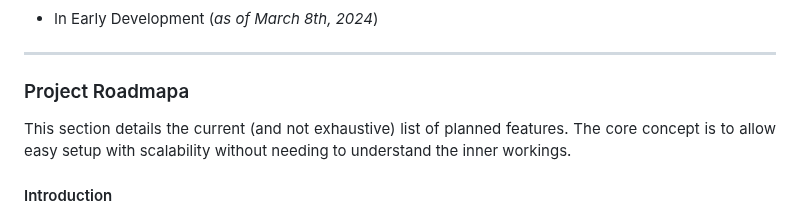
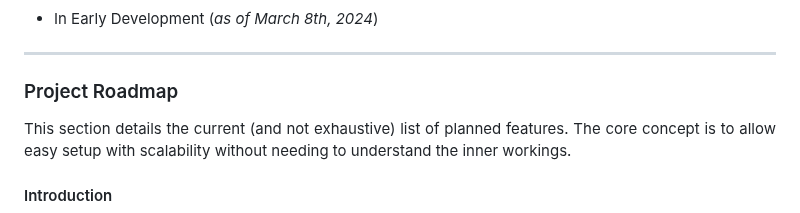
Before and after one commit to mriffey1/ConConnect, a Markdown page: readme.md, the part around the change. Rendered like a GitHub page.

```diff
--- a/readme.md
+++ b/readme.md
@@ -24,7 +24,7 @@
 
 <hr>
 
-### Project Roadmapa
+### Project Roadmap
 <div align="justify">
 This section details the current (and not exhaustive) list of planned features. The core concept is to allow easy setup with scalability without needing to understand the inner workings.
 
```
